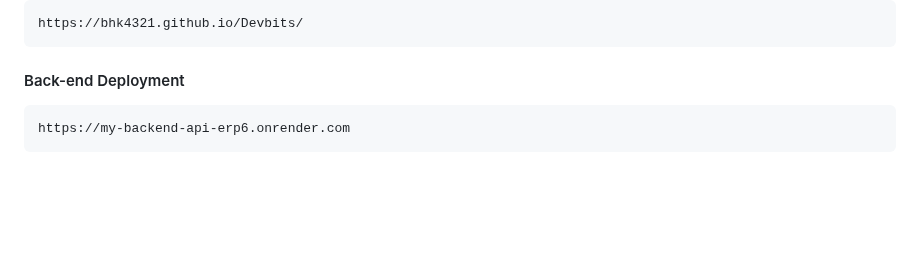
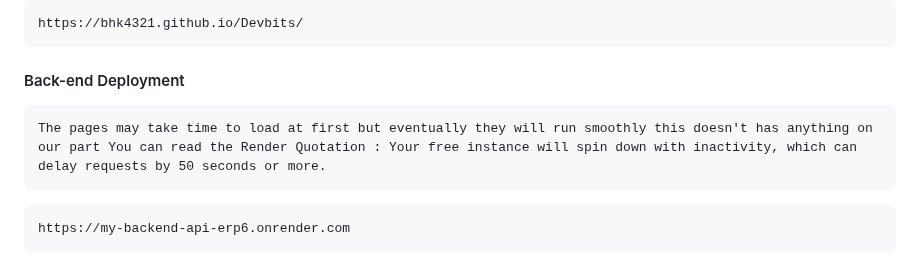
Before and after one commit to BHK4321/Fintrack, a Markdown page: README.md, the part around the change. Drawn GitHub-style; blank space fills up the shorter version.

````diff
--- a/README.md
+++ b/README.md
@@ -92,6 +92,9 @@ https://bhk4321.github.io/Devbits/
 #### Back-end Deployment
 
 ```
+The pages may take time to load at first but eventually they will run smoothly this doesn't has anything on our part You can read the Render Quotation : Your free instance will spin down with inactivity, which can delay requests by 50 seconds or more.
+```
+```
 https://my-backend-api-erp6.onrender.com
 ```
 
````
